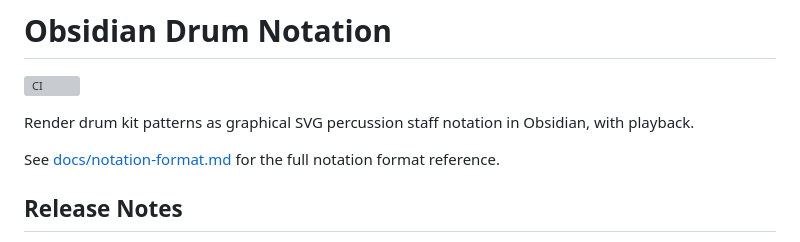
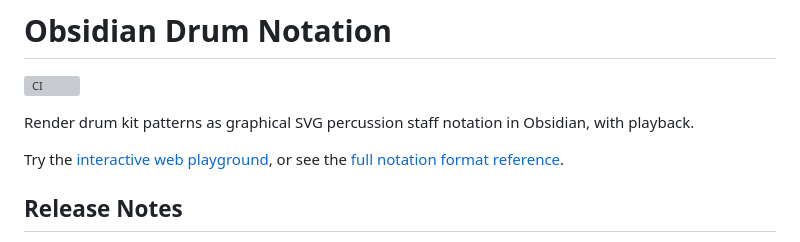
Before and after one commit to vkamolov/obsidian-drum-notation, a Markdown page: README.md, the part around the change. Drawn GitHub-style; grey boxes are pictures that could not be loaded.

Commit message:
Add playground link to plugin overview

```diff
--- a/README.md
+++ b/README.md
@@ -4,7 +4,9 @@
 
 Render drum kit patterns as graphical SVG percussion staff notation in Obsidian, with playback.
 
-See [docs/notation-format.md](https://github.com/vkamolov/obsidian-drum-notation/blob/main/docs/notation-format.md) for the full notation format reference.
+Try the [interactive web playground](https://vkamolov.github.io/obsidian-drum-notation/),
+or see the
+[full notation format reference](https://github.com/vkamolov/obsidian-drum-notation/blob/main/docs/notation-format.md).
 
 ## Release Notes
 
```
